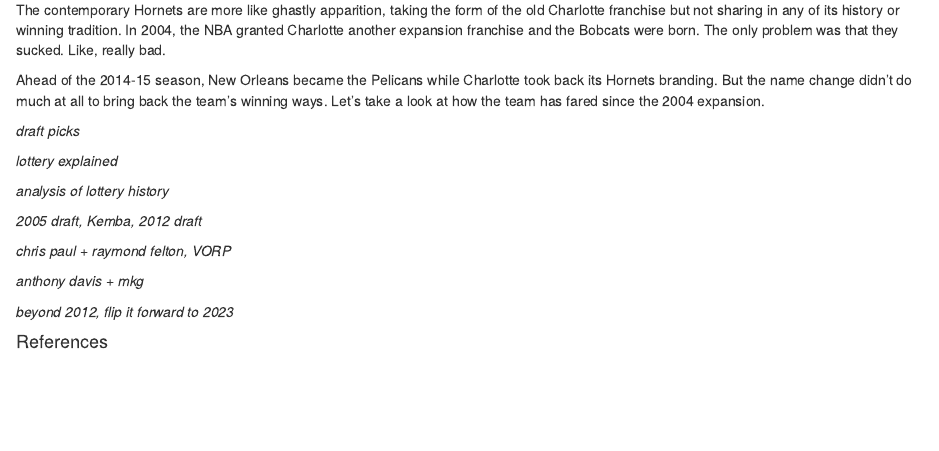
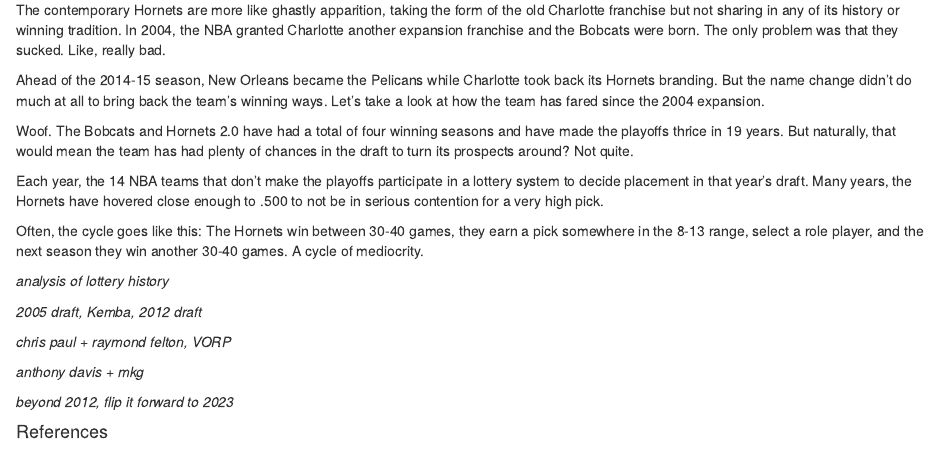
Before and after one commit to lucasthomae/hornets-draft-picks, an R Markdown document (docs/index.Rmd): the page in a window 1100 px wide, from 500 px down. Rendered offline with R 4.5, knitr and Pandoc, with nearby package versions; the code chunks are not run, so their results and figures are left out.

Commit message:
More words

````diff
--- a/docs/index.Rmd
+++ b/docs/index.Rmd
@@ -130,9 +130,11 @@
         plot.caption = element_text(color="darkgrey", hjust=0, vjust=0.5))
 ```
 
-*draft picks*
+Woof. The Bobcats and Hornets 2.0 have had a total of four winning seasons and have made the playoffs thrice in 19 years. But naturally, that would mean the team has had plenty of chances in the draft to turn its prospects around? Not quite.
 
-*lottery explained*
+Each year, the 14 NBA teams that don't make the playoffs participate in a lottery system to decide placement in that year's draft. Many years, the Hornets have hovered close enough to .500 to not be in serious contention for a very high pick.
+
+Often, the cycle goes like this: The Hornets win between 30-40 games, they earn a pick somewhere in the 8-13 range, select a role player, and the next season they win another 30-40 games. A cycle of mediocrity.
 
 ```{r}
 ggplot(charlotte_lottery) +
````
Also changed, not shown: 1 other file.
